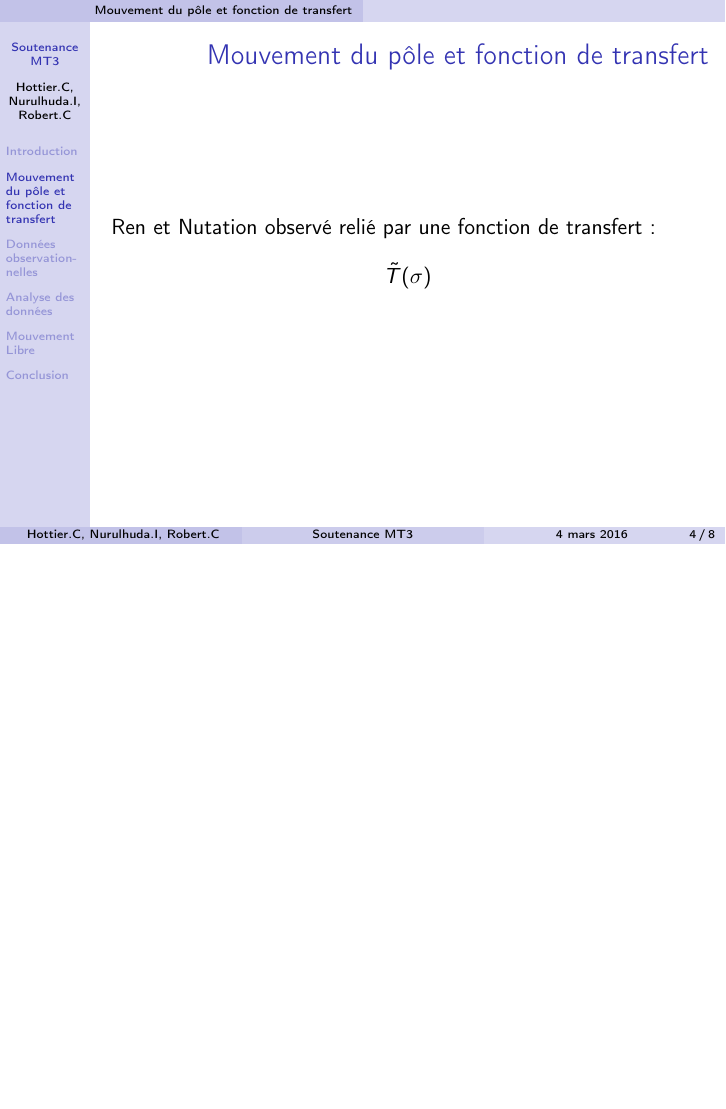
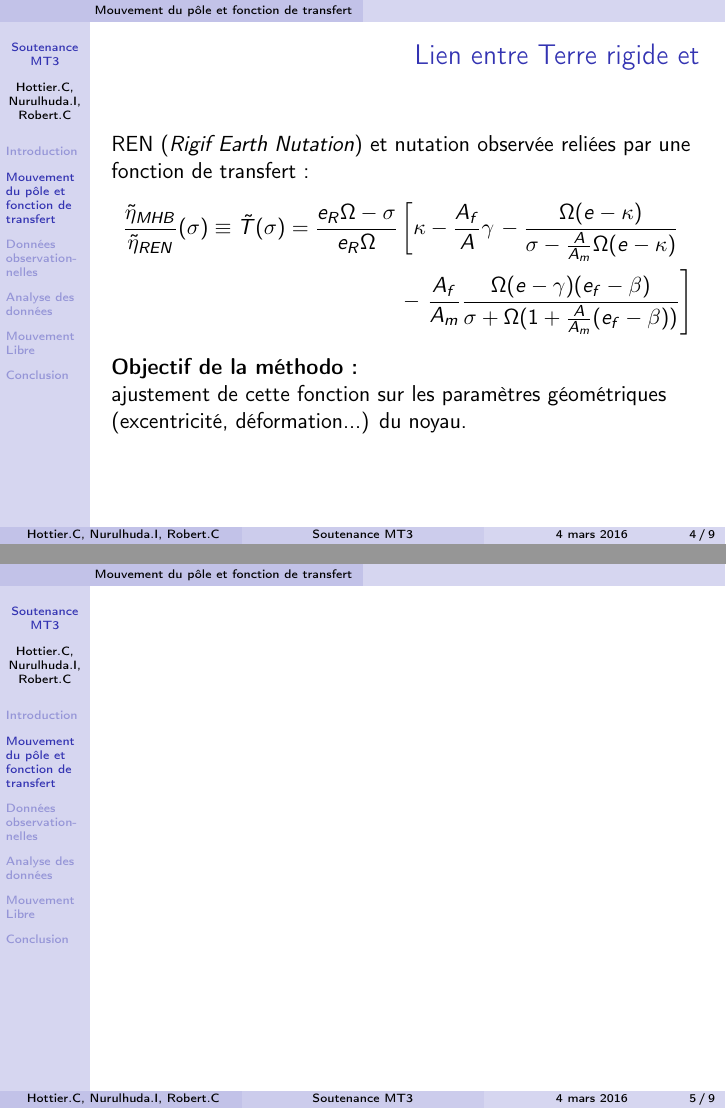
Before and after one commit to clementhottier/MT3-Presentation, LaTeX slides (presentation_Nutation.tex, which reads partie_presentation/Mouvement_du_pole.tex): page 4 of 8 before the commit and pages 5 and 6 of 10 after it, the two joined at a grey line, the shorter picture padded with empty space. Compiled offline with pdfLaTeX.

Commit message:
begin mouvement_du_pole.tex

```diff
--- a/partie_presentation/Mouvement_du_pole.tex
+++ b/partie_presentation/Mouvement_du_pole.tex
@@ -1,7 +1,19 @@
 \section{Mouvement du pôle et fonction de transfert}
 
 \begin{frame}
-  \frtt{Mouvement du pôle et fonction de transfert}
-   Ren et Nutation observé relié par une fonction de transfert :
-   $$ \tilde{T}(\sigma)  $$
+  \frtt{Lien entre Terre rigide et }
+   REN (\textit{Rigif Earth Nutation}) et nutation observée reliées par une fonction de transfert :
+   \begin{align*}
+     \frac{\tilde{\eta}_{MHB}}{\tilde{\eta}_{REN}}(\sigma)
+     \equiv \tilde{T}(\sigma)
+     = \frac{e_R\Omega-\sigma}{e_R\Omega} &\left[ \kappa - \frac{A_f}{A}\gamma\right.- \frac{\Omega(e-\kappa)}{\sigma-\frac{A}{A_m}\Omega(e-\kappa)}\\
+     &-\left. \frac{A_f}{A_m} \frac{\Omega (e-\gamma)(e_f-\beta)}{\sigma + \Omega(1+ \frac{A}{A_m}(e_f-\beta))}\right]
+   \end{align*}
+   	\onslide<2> \textbf{Objectif de la méthodo :}
+   	\\ajustement de cette fonction sur les paramètres géométriques (excentricité, déformation...) du noyau.
 \end{frame}
+
+
+\begin{frame}
+  \frtt{}
+\end{frame}
```
